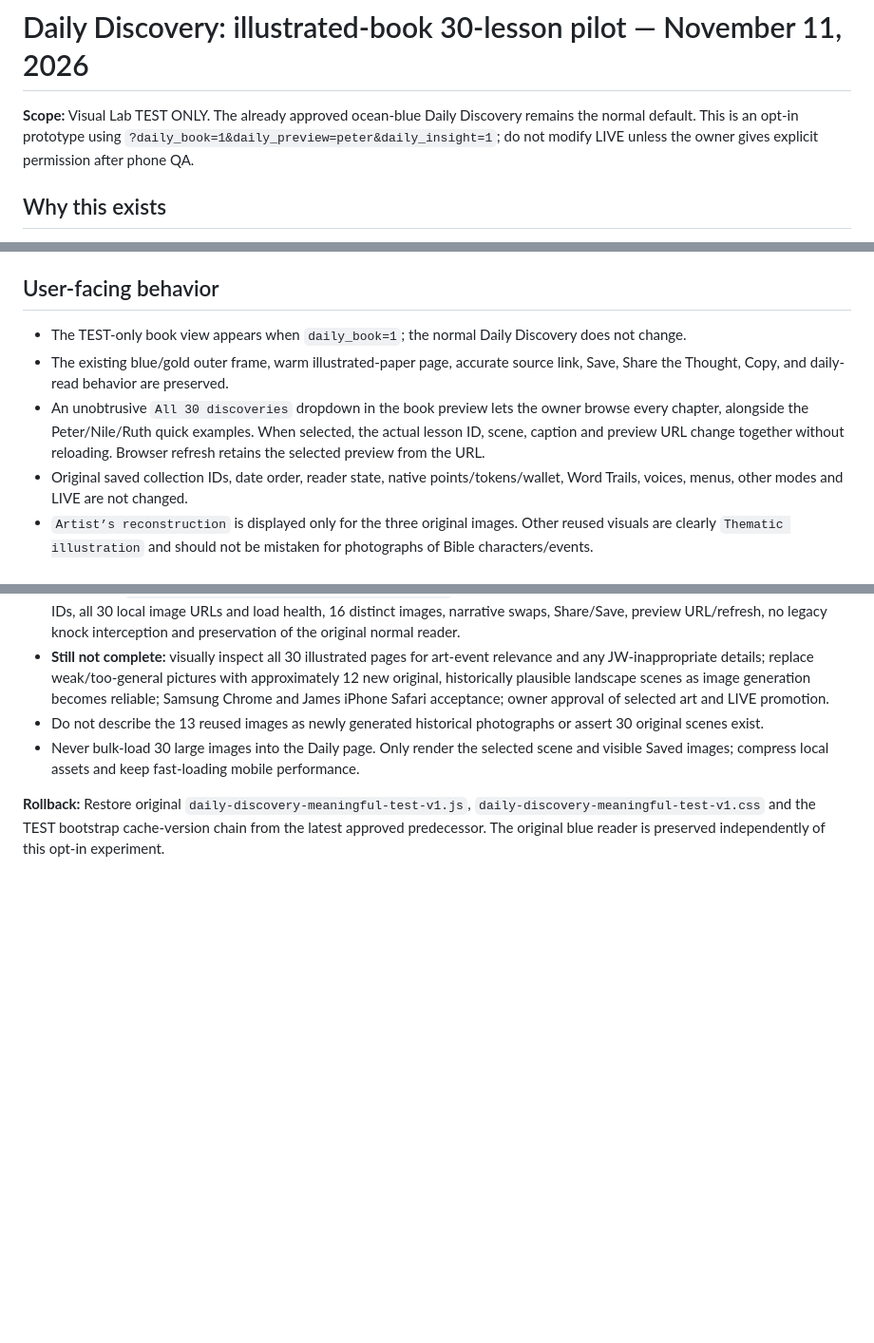
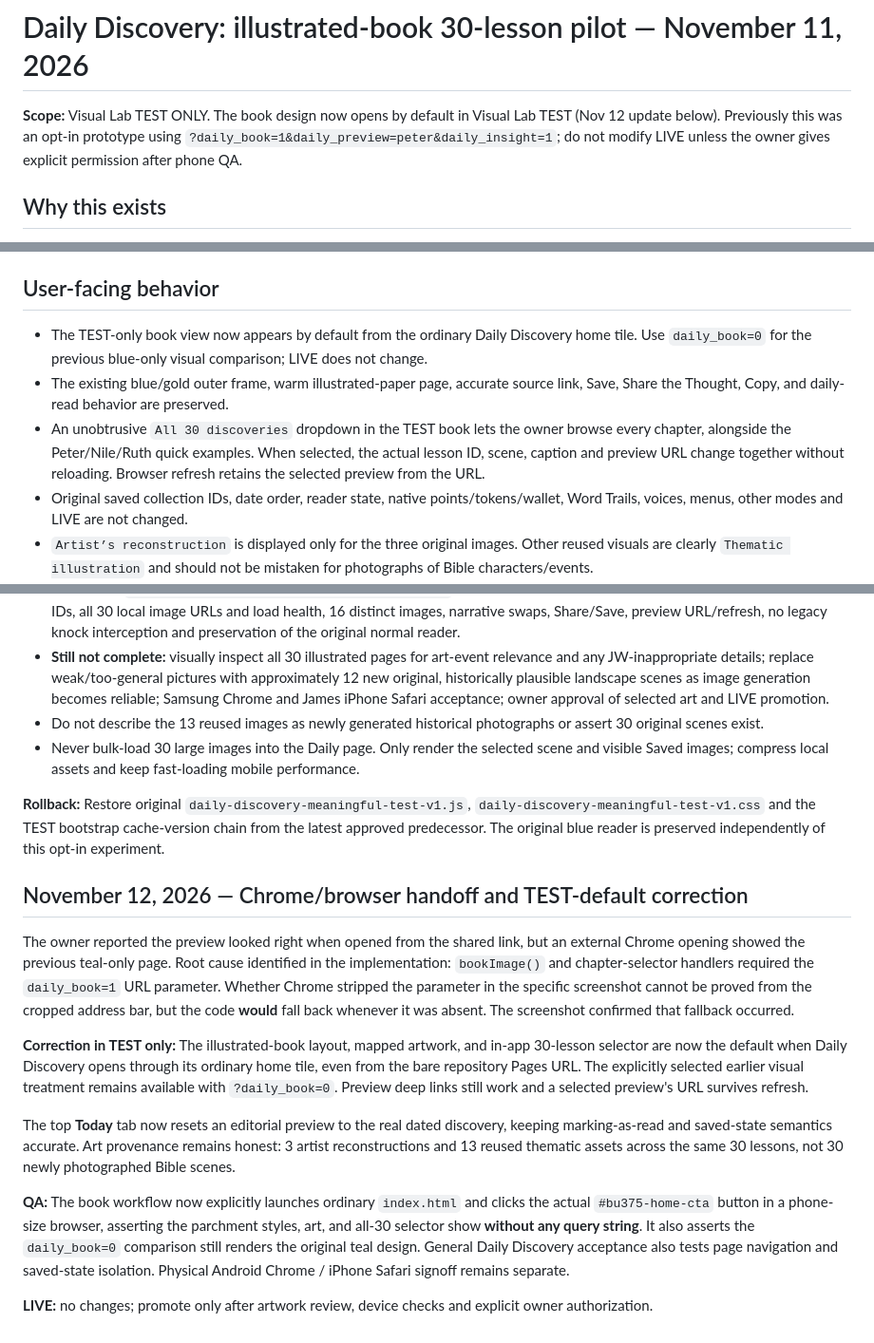
Before and after one commit to basilejoseph325-jpg/Bible-Unfolded-Visual-Lab, a Markdown page: docs/DAILY_DISCOVERY_BOOK_30_PILOT_2026-11-11.md, 3 parts joined by grey strips. Shown at 95% size. GitHub-like rendering; blank space fills up the shorter version.

Commit message:
TEST Daily docs: record Chrome handoff correction, normal book default, old-theme opt-out and QA proof

```diff
--- a/docs/DAILY_DISCOVERY_BOOK_30_PILOT_2026-11-11.md
+++ b/docs/DAILY_DISCOVERY_BOOK_30_PILOT_2026-11-11.md
@@ -1,6 +1,6 @@
 # Daily Discovery: illustrated-book 30-lesson pilot — November 11, 2026
 
-**Scope:** Visual Lab TEST ONLY. The already approved ocean-blue Daily Discovery remains the normal default. This is an opt-in prototype using `?daily_book=1&daily_preview=peter&daily_insight=1`; do not modify LIVE unless the owner gives explicit permission after phone QA.
+**Scope:** Visual Lab TEST ONLY. The book design now opens by default in Visual Lab TEST (Nov 12 update below). Previously this was an opt-in prototype using `?daily_book=1&daily_preview=peter&daily_insight=1`; do not modify LIVE unless the owner gives explicit permission after phone QA.
 
 ## Why this exists
 The owner approved the illustrated reading layout and wanted a manageable art library (around 15–20 pictures, not hundreds). The first three realistic, original locally stored pictures were verified in the current TEST build, and the one-tap Peter/Nile/Ruth preview picker was accepted.
@@ -28,9 +28,9 @@ The 30-lesson extension provides a **curated 16-image pilot** without silently i
 - `assets/daily-book/ruth-harvest.webp` — Ruth's harvest setting
 
 ## User-facing behavior
-- The TEST-only book view appears when `daily_book=1`; the normal Daily Discovery does not change.
+- The TEST-only book view now appears by default from the ordinary Daily Discovery home tile. Use `daily_book=0` for the previous blue-only visual comparison; LIVE does not change.
 - The existing blue/gold outer frame, warm illustrated-paper page, accurate source link, Save, Share the Thought, Copy, and daily-read behavior are preserved.
-- An unobtrusive `All 30 discoveries` dropdown in the book preview lets the owner browse every chapter, alongside the Peter/Nile/Ruth quick examples. When selected, the actual lesson ID, scene, caption and preview URL change together without reloading. Browser refresh retains the selected preview from the URL.
+- An unobtrusive `All 30 discoveries` dropdown in the TEST book lets the owner browse every chapter, alongside the Peter/Nile/Ruth quick examples. When selected, the actual lesson ID, scene, caption and preview URL change together without reloading. Browser refresh retains the selected preview from the URL.
 - Original saved collection IDs, date order, reader state, native points/tokens/wallet, Word Trails, voices, menus, other modes and LIVE are not changed.
 - `Artist’s reconstruction` is displayed only for the three original images. Other reused visuals are clearly `Thematic illustration` and should not be mistaken for photographs of Bible characters/events.
 - The images do not validate historical details or make additional factual claims. Biblical content stays grounded in JW.org/NWT.
@@ -42,3 +42,15 @@ The 30-lesson extension provides a **curated 16-image pilot** without silently i
 - Never bulk-load 30 large images into the Daily page. Only render the selected scene and visible Saved images; compress local assets and keep fast-loading mobile performance.
 
 **Rollback:** Restore original `daily-discovery-meaningful-test-v1.js`, `daily-discovery-meaningful-test-v1.css` and the TEST bootstrap cache-version chain from the latest approved predecessor. The original blue reader is preserved independently of this opt-in experiment.
+
+## November 12, 2026 — Chrome/browser handoff and TEST-default correction
+
+The owner reported the preview looked right when opened from the shared link, but an external Chrome opening showed the previous teal-only page. Root cause identified in the implementation: `bookImage()` and chapter-selector handlers required the `daily_book=1` URL parameter. Whether Chrome stripped the parameter in the specific screenshot cannot be proved from the cropped address bar, but the code **would** fall back whenever it was absent. The screenshot confirmed that fallback occurred.
+
+**Correction in TEST only:** The illustrated-book layout, mapped artwork, and in-app 30-lesson selector are now the default when Daily Discovery opens through its ordinary home tile, even from the bare repository Pages URL. The explicitly selected earlier visual treatment remains available with `?daily_book=0`. Preview deep links still work and a selected preview's URL survives refresh.
+
+The top **Today** tab now resets an editorial preview to the real dated discovery, keeping marking-as-read and saved-state semantics accurate. Art provenance remains honest: 3 artist reconstructions and 13 reused thematic assets across the same 30 lessons, not 30 newly photographed Bible scenes.
+
+**QA:** The book workflow now explicitly launches ordinary `index.html` and clicks the actual `#bu375-home-cta` button in a phone-size browser, asserting the parchment styles, art, and all-30 selector show **without any query string**. It also asserts the `daily_book=0` comparison still renders the original teal design. General Daily Discovery acceptance also tests page navigation and saved-state isolation. Physical Android Chrome / iPhone Safari signoff remains separate.
+
+**LIVE:** no changes; promote only after artwork review, device checks and explicit owner authorization.
```
